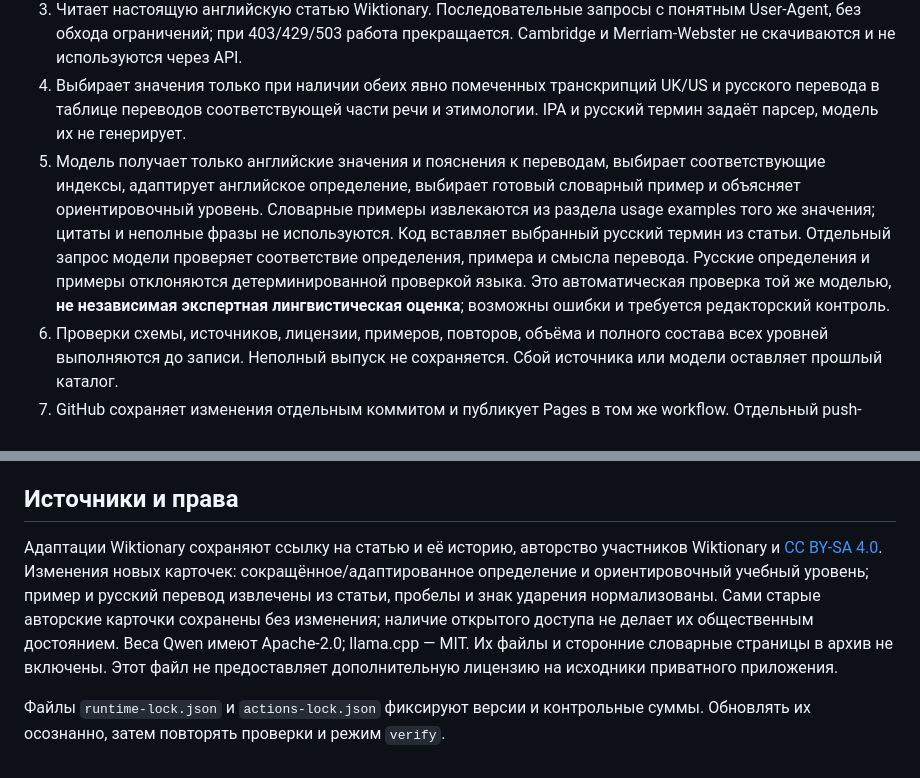
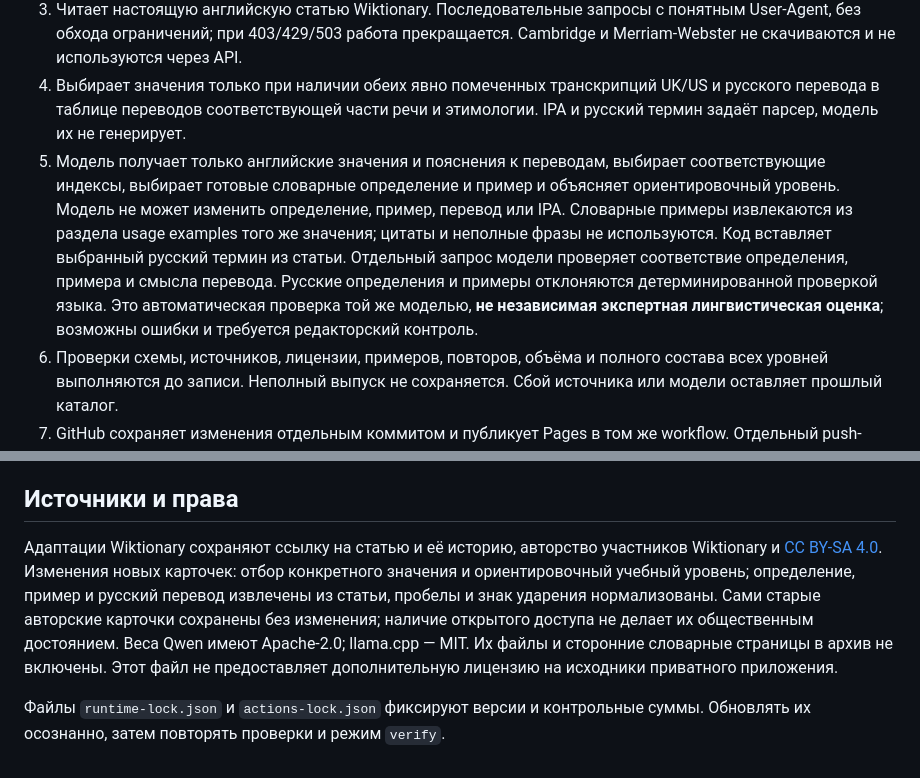
Before and after one commit to intelligentbox/lexi-catalog, a Markdown page: README.md, 2 parts joined by grey strips. GitHub-like rendering.

Commit message:
Document unchanged dictionary definitions and examples

```diff
--- a/README.md
+++ b/README.md
@@ -30,7 +30,7 @@
 2. Берёт кандидатов из `data/candidates.json`, затем предлагает новые с помощью локальной модели. Конечным списком кандидатов пополнение не ограничено. Дубли проверяются по всем встроенным и опубликованным словам, независимо от уровня.
 3. Читает настоящую английскую статью Wiktionary. Последовательные запросы с понятным User-Agent, без обхода ограничений; при 403/429/503 работа прекращается. Cambridge и Merriam-Webster не скачиваются и не используются через API.
 4. Выбирает значения только при наличии обеих явно помеченных транскрипций UK/US и русского перевода в таблице переводов соответствующей части речи и этимологии. IPA и русский термин задаёт парсер, модель их не генерирует.
-5. Модель получает только английские значения и пояснения к переводам, выбирает соответствующие индексы, адаптирует английское определение, выбирает готовый словарный пример и объясняет ориентировочный уровень. Словарные примеры извлекаются из раздела usage examples того же значения; цитаты и неполные фразы не используются. Код вставляет выбранный русский термин из статьи. Отдельный запрос модели проверяет соответствие определения, примера и смысла перевода. Русские определения и примеры отклоняются детерминированной проверкой языка. Это автоматическая проверка той же моделью, **не независимая экспертная лингвистическая оценка**; возможны ошибки и требуется редакторский контроль.
+5. Модель получает только английские значения и пояснения к переводам, выбирает соответствующие индексы, выбирает готовые словарные определение и пример и объясняет ориентировочный уровень. Модель не может изменить определение, пример, перевод или IPA. Словарные примеры извлекаются из раздела usage examples того же значения; цитаты и неполные фразы не используются. Код вставляет выбранный русский термин из статьи. Отдельный запрос модели проверяет соответствие определения, примера и смысла перевода. Русские определения и примеры отклоняются детерминированной проверкой языка. Это автоматическая проверка той же моделью, **не независимая экспертная лингвистическая оценка**; возможны ошибки и требуется редакторский контроль.
 6. Проверки схемы, источников, лицензии, примеров, повторов, объёма и полного состава всех уровней выполняются до записи. Неполный выпуск не сохраняется. Сбой источника или модели оставляет прошлый каталог.
 7. GitHub сохраняет изменения отдельным коммитом и публикует Pages в том же workflow. Отдельный push-trigger для коммитов GITHUB_TOKEN не требуется. Конкурирующие запуски сериализованы; force push не используется.
 
@@ -71,6 +71,6 @@ python scripts/update.py --plan
 
 ## Источники и права
 
-Адаптации Wiktionary сохраняют ссылку на статью и её историю, авторство участников Wiktionary и [CC BY-SA 4.0](https://creativecommons.org/licenses/by-sa/4.0/). Изменения новых карточек: сокращённое/адаптированное определение и ориентировочный учебный уровень; пример и русский перевод извлечены из статьи, пробелы и знак ударения нормализованы. Сами старые авторские карточки сохранены без изменения; наличие открытого доступа не делает их общественным достоянием. Веса Qwen имеют Apache-2.0; llama.cpp — MIT. Их файлы и сторонние словарные страницы в архив не включены. Этот файл не предоставляет дополнительную лицензию на исходники приватного приложения.
+Адаптации Wiktionary сохраняют ссылку на статью и её историю, авторство участников Wiktionary и [CC BY-SA 4.0](https://creativecommons.org/licenses/by-sa/4.0/). Изменения новых карточек: отбор конкретного значения и ориентировочный учебный уровень; определение, пример и русский перевод извлечены из статьи, пробелы и знак ударения нормализованы. Сами старые авторские карточки сохранены без изменения; наличие открытого доступа не делает их общественным достоянием. Веса Qwen имеют Apache-2.0; llama.cpp — MIT. Их файлы и сторонние словарные страницы в архив не включены. Этот файл не предоставляет дополнительную лицензию на исходники приватного приложения.
 
 Файлы `runtime-lock.json` и `actions-lock.json` фиксируют версии и контрольные суммы. Обновлять их осознанно, затем повторять проверки и режим `verify`.
```
